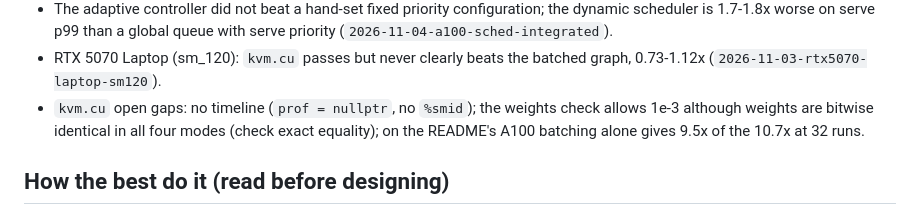
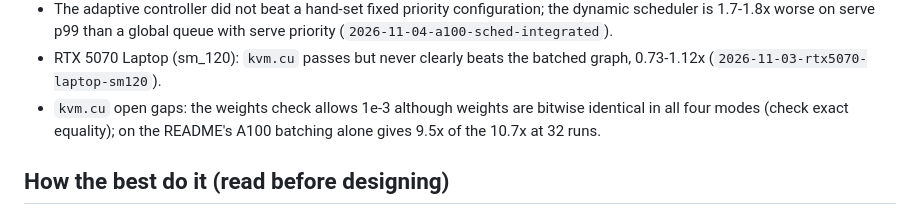
Before and after one commit to Bobliuuu/kvm, a Markdown page: AGENTS.md, the part around one of its changes. GitHub-like rendering.

```diff
--- a/AGENTS.md
+++ b/AGENTS.md
@@ -62,7 +62,7 @@ Known failures and honest negatives (do not paper over them):
 - The adaptive controller did not beat a hand-set fixed priority configuration; the dynamic scheduler is 1.7-1.8x worse on serve p99 than a
   global queue with serve priority (`2026-11-04-a100-sched-integrated`).
 - RTX 5070 Laptop (sm_120): `kvm.cu` passes but never clearly beats the batched graph, 0.73-1.12x (`2026-11-03-rtx5070-laptop-sm120`).
-- `kvm.cu` open gaps: no timeline (`prof = nullptr`, no `%smid`); the weights check allows 1e-3 although weights are bitwise identical in all
+- `kvm.cu` open gaps: the weights check allows 1e-3 although weights are bitwise identical in all
   four modes (check exact equality); on the README's A100 batching alone gives 9.5x of the 10.7x at 32 runs.
 
 ## How the best do it (read before designing)
```
Also changed, not shown: other parts of AGENTS.md (+1 -1 lines), README.md (+2 -0 lines), results/2026-11-09-a100-timeline/README.md (added, +41 -0 lines), results/2026-11-09-a100-timeline/timeline-16run-zoom.png (added), results/2026-11-09-a100-timeline/timeline-1run.png (added), 10 other files.
